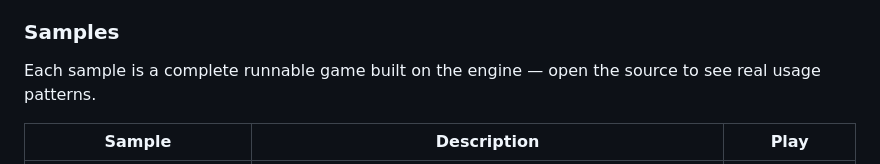
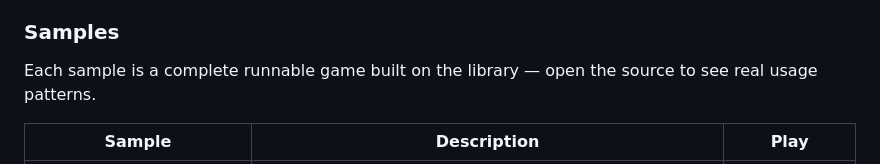
Before and after one commit to ultimateownsz/Duack, a Markdown page: README.md, the part around the change. GitHub-like rendering.

```diff
--- a/README.md
+++ b/README.md
@@ -27,7 +27,7 @@ ad-hoc audio code indie teams write themselves when middleware is too heavy.
 
 ### Samples
 
-Each sample is a complete runnable game built on the engine — open the source to see real usage patterns.
+Each sample is a complete runnable game built on the library — open the source to see real usage patterns.
 
 | Sample | Description | Play                                                                          |
 |--------|-------------|-------------------------------------------------------------------------------|
```
